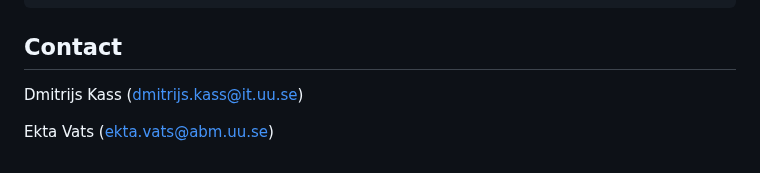
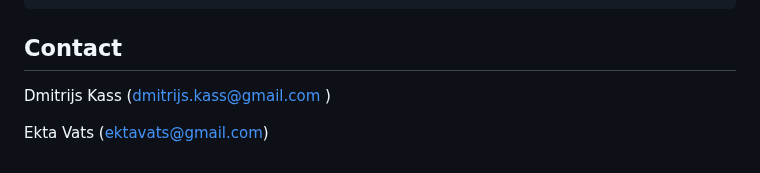
Before and after one commit to busenursoker/Hand-Writing-Reading-Model, a Markdown page: README.md, the part around the change. GitHub-like rendering.

```diff
--- a/README.md
+++ b/README.md
@@ -183,6 +183,6 @@ The ablation study highlights that both transfer learning and the attention mech
 
 ## Contact
 
-Dmitrijs Kass (dmitrijs.kass@it.uu.se)
+Dmitrijs Kass (dmitrijs.kass@gmail.com )
 
-Ekta Vats (ekta.vats@abm.uu.se)
+Ekta Vats (ektavats@gmail.com)
```
